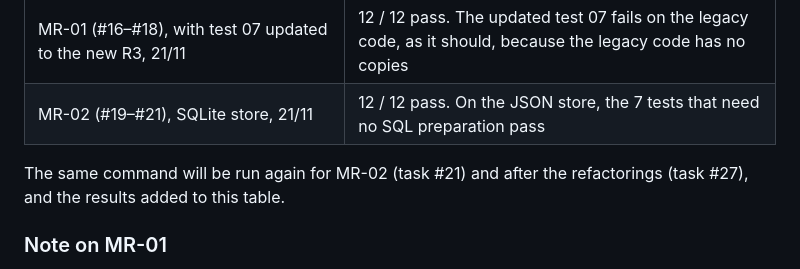
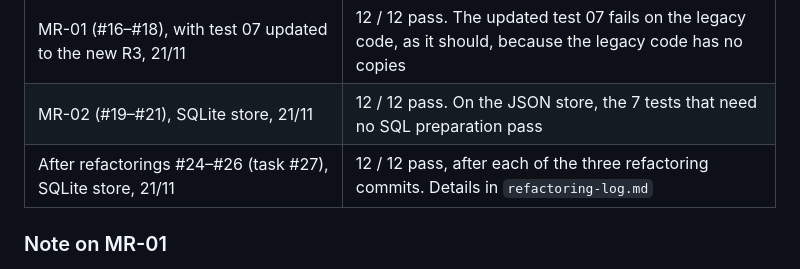
Before and after one commit to KaramA199/maintenance-project, a Markdown page: docs/phase3/behavior-tests.md, the part around the change. Rendered like a GitHub page.

```diff
--- a/docs/phase3/behavior-tests.md
+++ b/docs/phase3/behavior-tests.md
@@ -54,8 +54,7 @@ python -m unittest discover -s tests -v
 | MR-02 draft branch, which includes MR-01 (SQLite store), checked on 21/11 | 11 / 12 pass. Only test 07 fails, as expected after MR-01 (see the note below) |
 | MR-01 (#16–#18), with test 07 updated to the new R3, 21/11 | 12 / 12 pass. The updated test 07 fails on the legacy code, as it should, because the legacy code has no copies |
 | MR-02 (#19–#21), SQLite store, 21/11 | 12 / 12 pass. On the JSON store, the 7 tests that need no SQL preparation pass |
-
-The same command will be run again for MR-02 (task #21) and after the refactorings (task #27), and the results added to this table.
+| After refactorings #24–#26 (task #27), SQLite store, 21/11 | 12 / 12 pass, after each of the three refactoring commits. Details in `refactoring-log.md` |
 
 ### Note on MR-01
 
```
Also changed, not shown: docs/phase3/refactoring-log.md (added, +258 -0 lines), docs/img/phase3/tests-after-refactoring.png (added), 1 other file.
